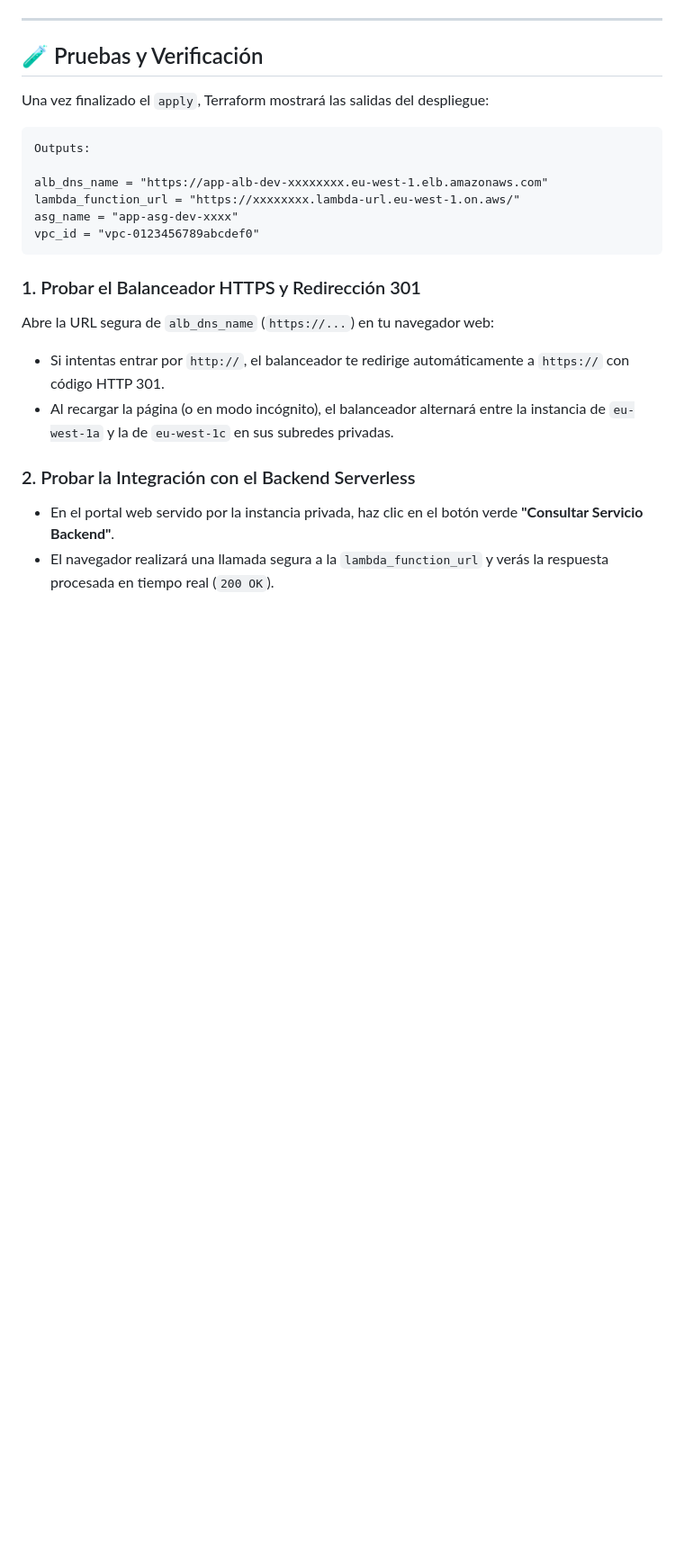
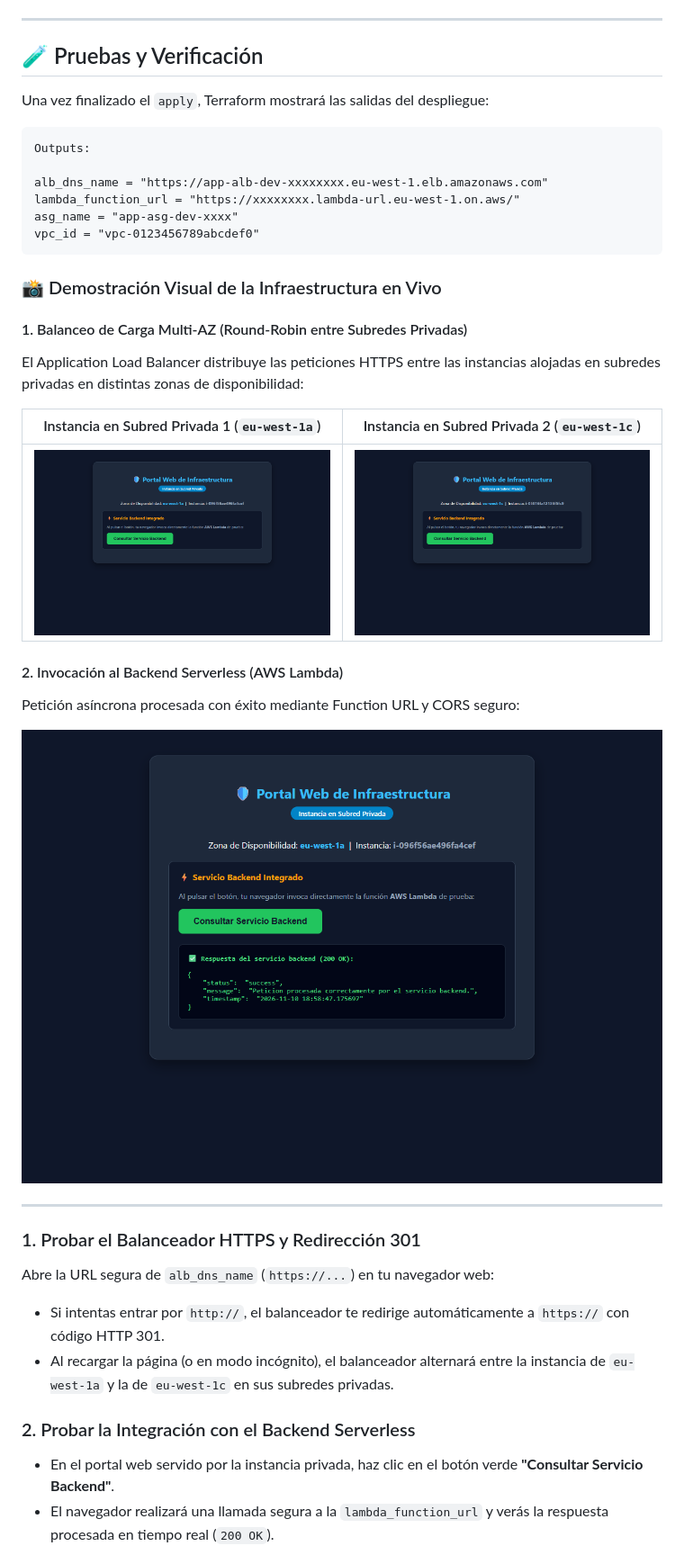
Before and after one commit to RCarribero/terraform-infrastructure, a Markdown page: README.md, the part around the change. Shown at 90% size. GitHub-like rendering; pictures changed too: docs/images/01-load-balancer-zone-a.png (added), docs/images/02-load-balancer-zone-c.png (added), docs/images/03-serverless-backend-response.png (added); blank space fills up the shorter version.

````diff
--- a/README.md
+++ b/README.md
@@ -185,6 +185,22 @@ asg_name = "app-asg-dev-xxxx"
 vpc_id = "vpc-0123456789abcdef0"
 ```
 
+### 📸 Demostración Visual de la Infraestructura en Vivo
+
+#### 1. Balanceo de Carga Multi-AZ (Round-Robin entre Subredes Privadas)
+El Application Load Balancer distribuye las peticiones HTTPS entre las instancias alojadas en subredes privadas en distintas zonas de disponibilidad:
+
+| Instancia en Subred Privada 1 (`eu-west-1a`) | Instancia en Subred Privada 2 (`eu-west-1c`) |
+| :---: | :---: |
+| ![Instancia Zona A](docs/images/01-load-balancer-zone-a.png) | ![Instancia Zona C](docs/images/02-load-balancer-zone-c.png) |
+
+#### 2. Invocación al Backend Serverless (AWS Lambda)
+Petición asíncrona procesada con éxito mediante Function URL y CORS seguro:
+
+![Invocación Lambda Backend](docs/images/03-serverless-backend-response.png)
+
+---
+
 ### 1. Probar el Balanceador HTTPS y Redirección 301
 Abre la URL segura de `alb_dns_name` (`https://...`) en tu navegador web:
 * Si intentas entrar por `http://`, el balanceador te redirige automáticamente a `https://` con código HTTP 301.
````
Also changed, not shown: 1 other file.
